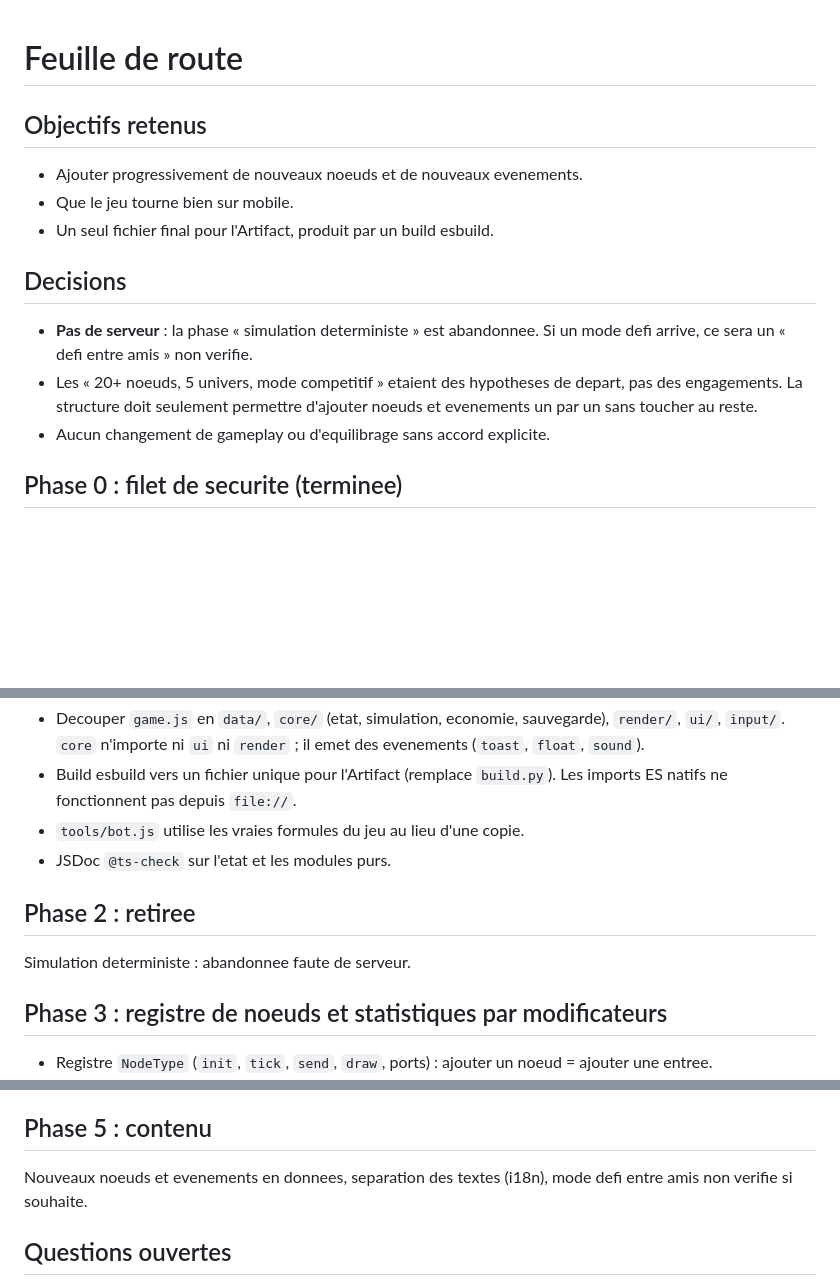
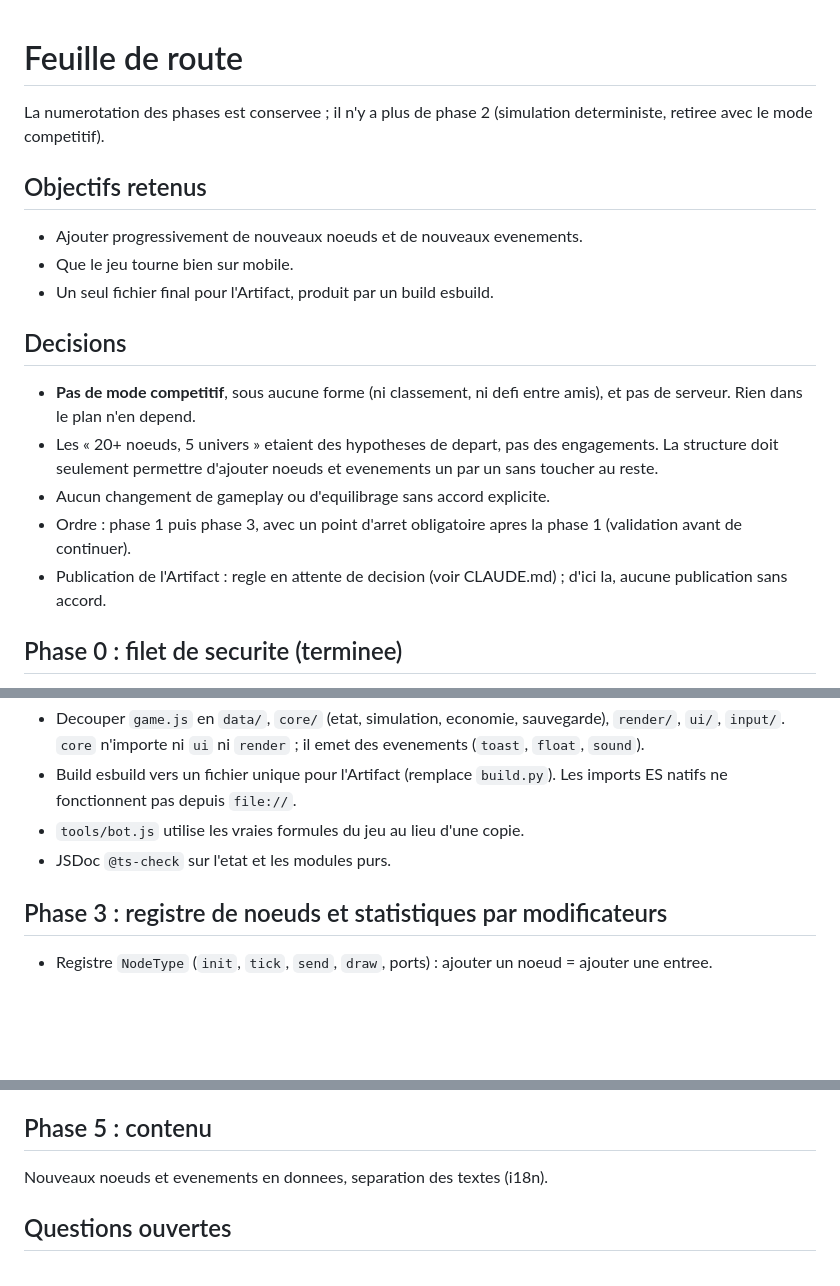
Before and after one commit to Aftra1/Jeux_projet_1, a Markdown page: docs/ROADMAP.md, 3 parts joined by grey strips. Drawn GitHub-style; blank space fills up the shorter version.

```diff
--- a/docs/ROADMAP.md
+++ b/docs/ROADMAP.md
@@ -1,4 +1,6 @@
 # Feuille de route
+
+La numerotation des phases est conservee ; il n'y a plus de phase 2 (simulation deterministe, retiree avec le mode competitif).
 
 ## Objectifs retenus
 
@@ -8,9 +10,11 @@
 
 ## Decisions
 
-- **Pas de serveur** : la phase « simulation deterministe » est abandonnee. Si un mode defi arrive, ce sera un « defi entre amis » non verifie.
-- Les « 20+ noeuds, 5 univers, mode competitif » etaient des hypotheses de depart, pas des engagements. La structure doit seulement permettre d'ajouter noeuds et evenements un par un sans toucher au reste.
+- **Pas de mode competitif**, sous aucune forme (ni classement, ni defi entre amis), et pas de serveur. Rien dans le plan n'en depend.
+- Les « 20+ noeuds, 5 univers » etaient des hypotheses de depart, pas des engagements. La structure doit seulement permettre d'ajouter noeuds et evenements un par un sans toucher au reste.
 - Aucun changement de gameplay ou d'equilibrage sans accord explicite.
+- Ordre : phase 1 puis phase 3, avec un point d'arret obligatoire apres la phase 1 (validation avant de continuer).
+- Publication de l'Artifact : regle en attente de decision (voir CLAUDE.md) ; d'ici la, aucune publication sans accord.
 
 ## Phase 0 : filet de securite (terminee)
 
@@ -44,10 +48,6 @@ Mesures de `tools/perf.js` (ms, meilleur de 3, rendu logiciel). « mobile 4x »
 - `tools/bot.js` utilise les vraies formules du jeu au lieu d'une copie.
 - JSDoc `@ts-check` sur l'etat et les modules purs.
 
-## Phase 2 : retiree
-
-Simulation deterministe : abandonnee faute de serveur.
-
 ## Phase 3 : registre de noeuds et statistiques par modificateurs
 
 - Registre `NodeType` (`init`, `tick`, `send`, `draw`, ports) : ajouter un noeud = ajouter une entree.
@@ -61,7 +61,7 @@ Cache de sprites des corps de noeuds et des largeurs de texte, couches statique/
 
 ## Phase 5 : contenu
 
-Nouveaux noeuds et evenements en donnees, separation des textes (i18n), mode defi entre amis non verifie si souhaite.
+Nouveaux noeuds et evenements en donnees, separation des textes (i18n).
 
 ## Questions ouvertes
 
```
Also changed, not shown: CLAUDE.md (added, +77 -0 lines), docs/AUDIT.md (+1 -1 lines).
